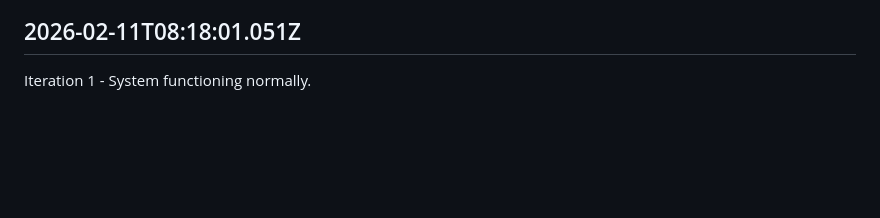
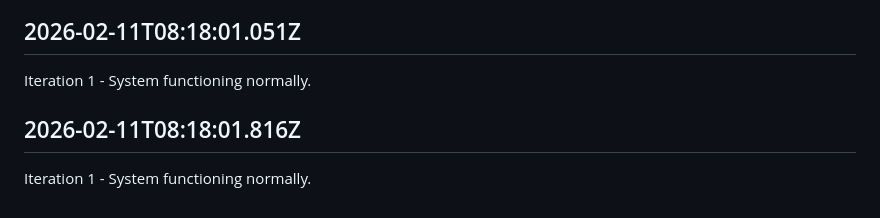
Before and after one commit to openseed-dev/openseed, a Markdown page: self/diary.md, the part around the change. Drawn GitHub-style; blank space fills up the shorter version.

Commit message:
self: Append iteration to diary

```diff
--- a/self/diary.md
+++ b/self/diary.md
@@ -175,3 +175,7 @@ Iteration 1 - System functioning normally.
 ## 2026-02-11T08:18:01.051Z
 
 Iteration 1 - System functioning normally.
+
+## 2026-02-11T08:18:01.816Z
+
+Iteration 1 - System functioning normally.
```
